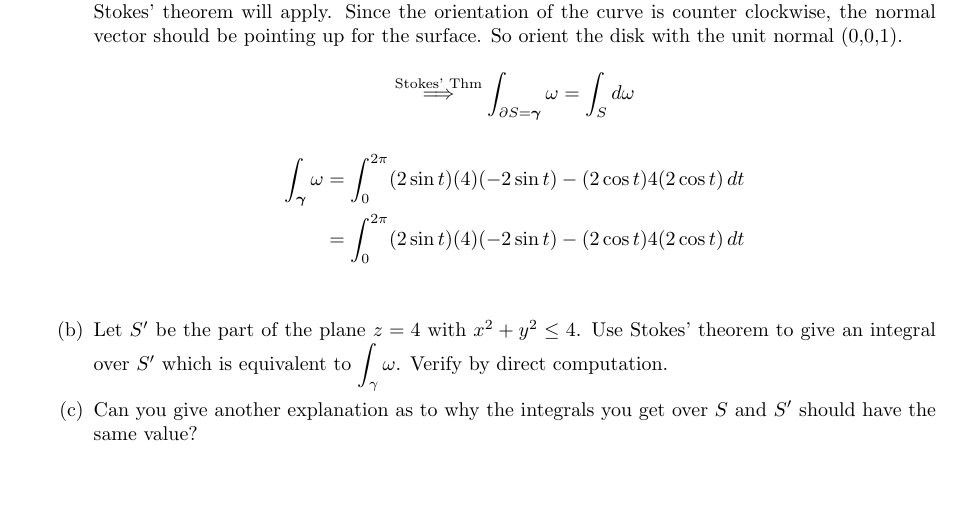
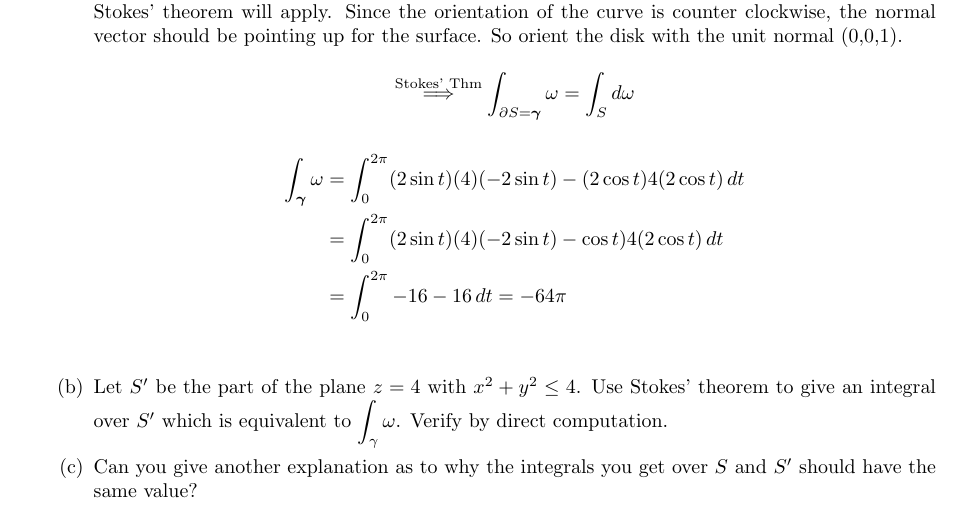
Before and after one commit to poonkeegan/school, a LaTeX document (matb42/a10.tex): part of page 10 of 13, cut so that both start at the same text, the shorter picture padded with empty space. Compiled offline with pdfLaTeX.

Commit message:
Wed Mar 28 19:00:16 EDT 2018

```diff
--- a/matb42/a10.tex
+++ b/matb42/a10.tex
@@ -276,7 +276,8 @@ Apr 3rd 2018}
                 \int_{\boldsymbol \gamma} \omega &= \int_0^{2\pi}
                 (2\sin t)(4)(-2\sin t) - (2\cos t)4(2\cos t) \, dt \\
                 &= \int_0^{2\pi} (2\sin t)(4)(-2\sin t)
-                - (2\cos t)4(2\cos t) \, dt \\
+                - \cos t)4(2\cos t) \, dt \\
+                &= \int_0^{2\pi} -16 - 16\, dt  = -64 \pi\\
             \end{align*}
 
         \item Let $S'$ be the part of the plane $z=4$ with $x^2 + y^2 \leq 4$. Use Stokes' theorem to give an integral over $S'$ which is equivalent to $\displaystyle \int_{\gamma} \omega$. Verify by direct computation.
```
Also changed, not shown: matb42/a10.pdf.
